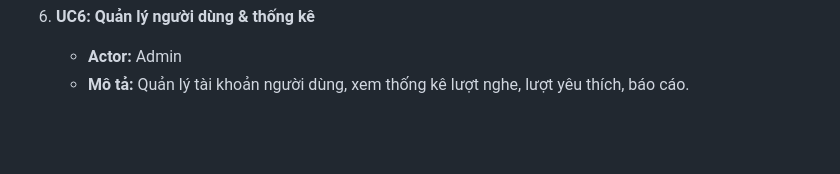
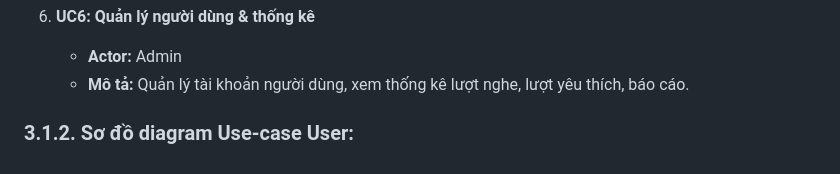
Before and after one commit to Tuan-23010569/Group-7-KTPM-TH1, a Markdown page: README.md, the part around the change. GitHub-like rendering; blank space fills up the shorter version.

Commit message:
Update README
Added a section for Use-case User diagram in README.

```diff
--- a/README.md
+++ b/README.md
@@ -86,3 +86,5 @@ Mục tiêu của hệ thống:
 6. **UC6: Quản lý người dùng & thống kê**
    - **Actor:** Admin
    - **Mô tả:** Quản lý tài khoản người dùng, xem thống kê lượt nghe, lượt yêu thích, báo cáo.
+
+### 3.1.2. Sơ đồ diagram Use-case User:
```
